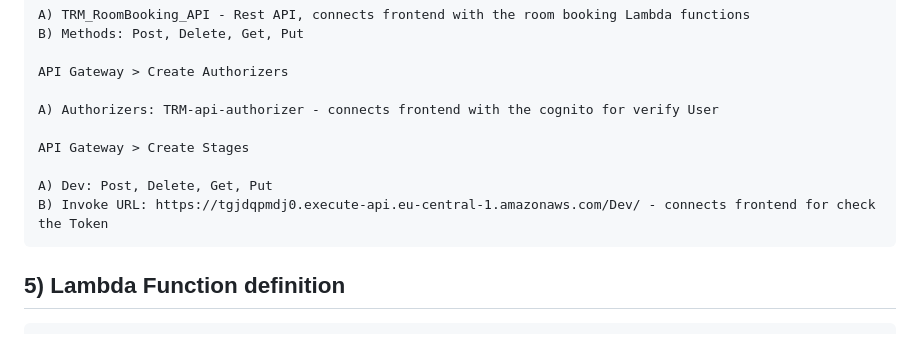
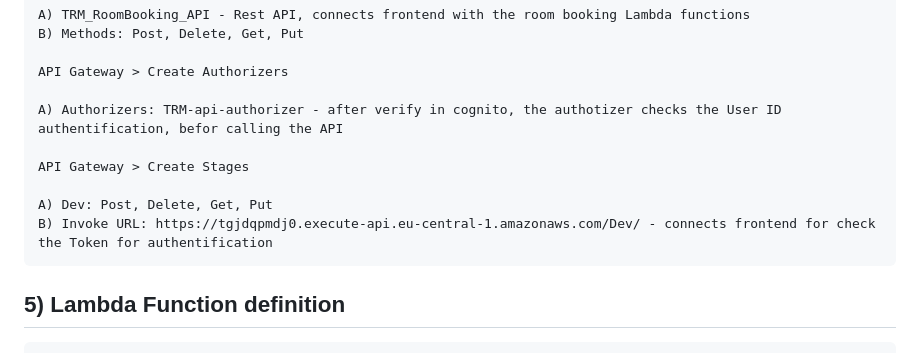
Before and after one commit to RamyChams09/TRMIOT, a Markdown page: Documentation/backendDoc.md, the part around the change. GitHub-like rendering.

```diff
--- a/Documentation/backendDoc.md
+++ b/Documentation/backendDoc.md
@@ -41,12 +41,12 @@
 
     API Gateway > Create Authorizers
 
-    A) Authorizers: TRM-api-authorizer - connects frontend with the cognito for verify User
+    A) Authorizers: TRM-api-authorizer - after verify in cognito, the authotizer checks the User ID authentification, befor calling the API
 
     API Gateway > Create Stages
 
     A) Dev: Post, Delete, Get, Put
-    B) Invoke URL: https://tgjdqpmdj0.execute-api.eu-central-1.amazonaws.com/Dev/ - connects frontend for check the Token
+    B) Invoke URL: https://tgjdqpmdj0.execute-api.eu-central-1.amazonaws.com/Dev/ - connects frontend for check the Token for authentification
 
    ## 5) Lambda Function definition
 
```
